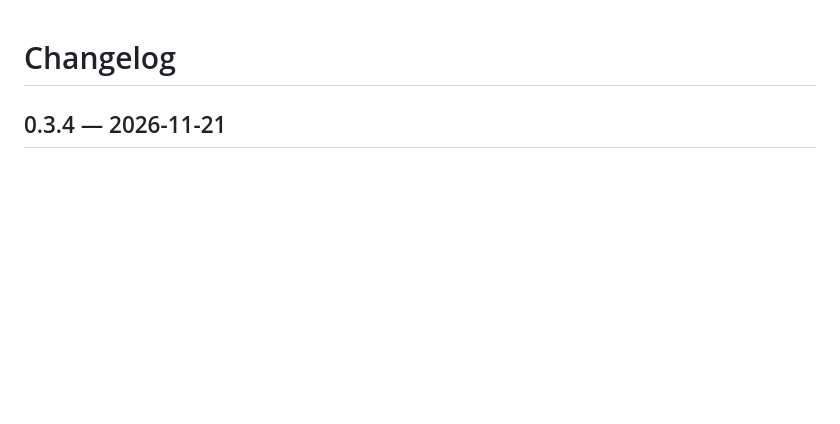
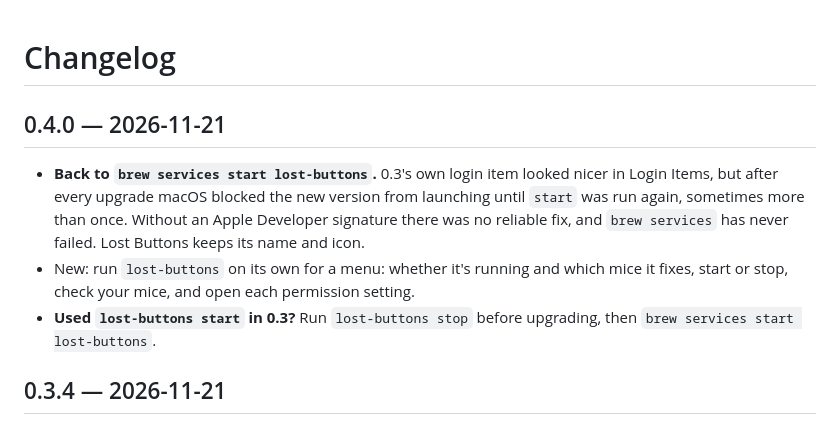
Before and after one commit to saaquiblabs/lost-buttons, a Markdown page: CHANGELOG.md, the part around the change. Drawn GitHub-style; blank space fills up the shorter version.

```diff
--- a/CHANGELOG.md
+++ b/CHANGELOG.md
@@ -1,4 +1,15 @@
 # Changelog
+
+## 0.4.0 — 2026-11-21
+
+- **Back to `brew services start lost-buttons`.** 0.3's own login item looked nicer in Login Items,
+  but after every upgrade macOS blocked the new version from launching until `start` was run again,
+  sometimes more than once. Without an Apple Developer signature there was no reliable fix, and
+  `brew services` has never failed. Lost Buttons keeps its name and icon.
+- New: run `lost-buttons` on its own for a menu: whether it's running and which mice it fixes,
+  start or stop, check your mice, and open each permission setting.
+- **Used `lost-buttons start` in 0.3?** Run `lost-buttons stop` before upgrading, then
+  `brew services start lost-buttons`.
 
 ## 0.3.4 — 2026-11-21
 
```
Also changed, not shown: README.md (+16 -20 lines), docs/img/menu.png (added), 7 other files.
